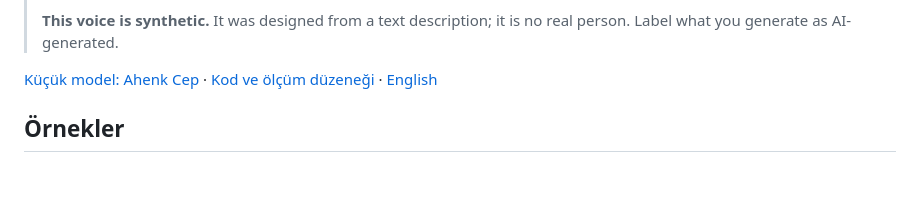
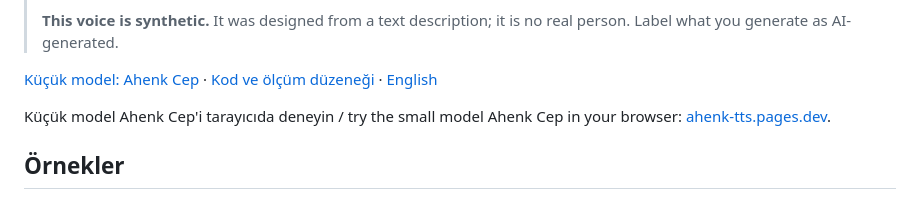
Before and after one commit to ozguradmin/ahenk-turkish-tts, a Markdown page: tts/voxcpm/MODEL_CARD.ahenk.template.md, the part around the change. Rendered like a GitHub page; blank space fills up the shorter version.

```diff
--- a/tts/voxcpm/MODEL_CARD.ahenk.template.md
+++ b/tts/voxcpm/MODEL_CARD.ahenk.template.md
@@ -33,6 +33,9 @@ CC-BY-4.0. GPU gerektirir.
 
 [Küçük model: Ahenk Cep](https://huggingface.co/ozgurguler/ahenk-cep-tr) ·
 [Kod ve ölçüm düzeneği](https://github.com/ozguradmin/ahenk-turkish-tts) · [English](#english)
+
+
+Küçük model Ahenk Cep'i tarayıcıda deneyin / try the small model Ahenk Cep in your browser: [ahenk-tts.pages.dev](https://ahenk-tts.pages.dev).
 
 ## Örnekler
 
```
Also changed, not shown: README.md (+3 -3 lines), tts/small/MODEL_CARD.ahenk-cep.template.md (+3 -0 lines).
